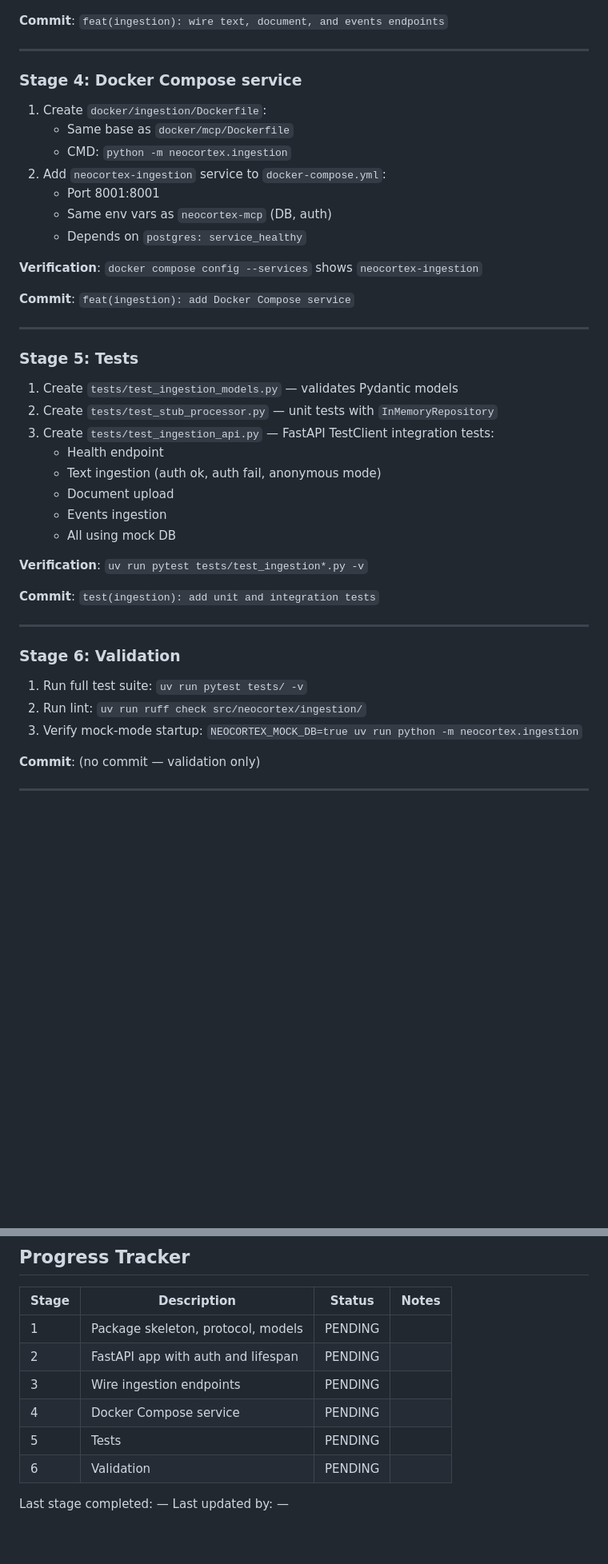
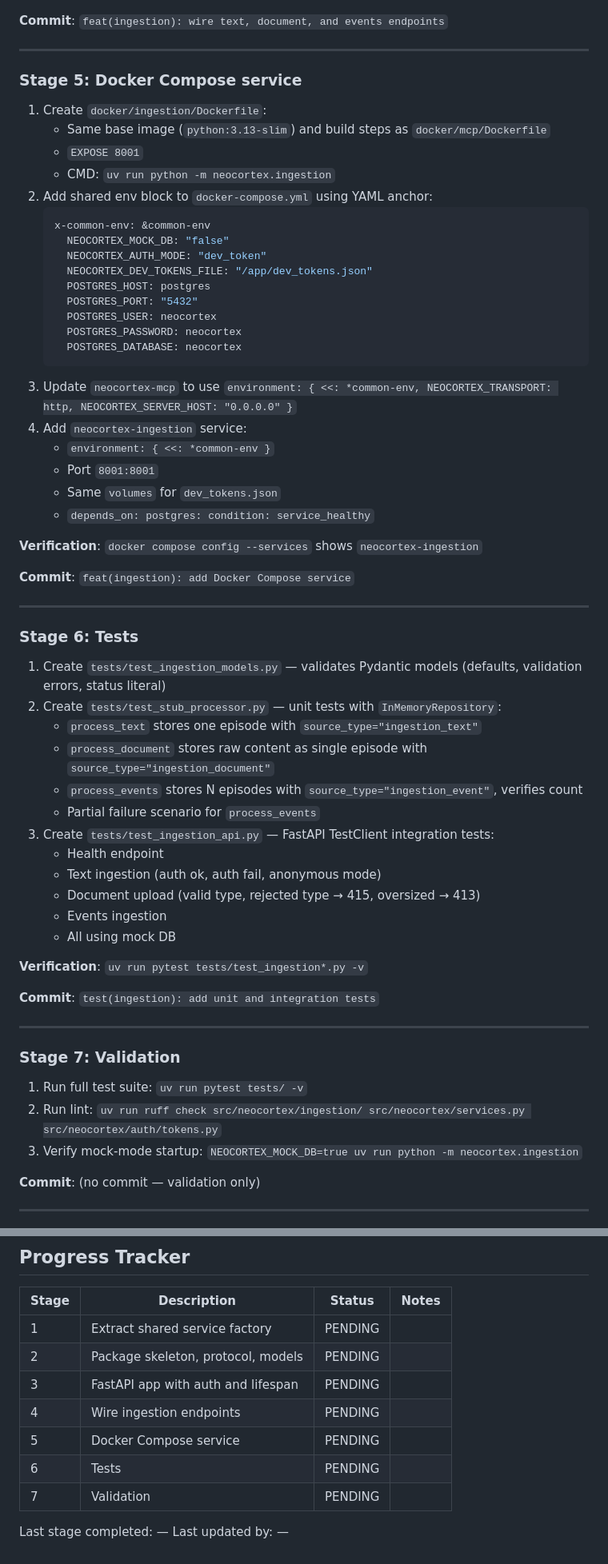
Before and after one commit to ZbigniewTomanek/google-deepmind-hackathon, a Markdown page: docs/plans/05-ingestion-api.md, 2 parts joined by grey strips. Shown at 80% size. GitHub-like rendering; blank space fills up the shorter version.

````diff
--- a/docs/plans/05-ingestion-api.md
+++ b/docs/plans/05-ingestion-api.md
@@ -92,15 +114,30 @@ curl -X POST localhost:8001/ingest/text \
 
 ---
 
-### Stage 4: Docker Compose service
+### Stage 5: Docker Compose service
 
 1. Create `docker/ingestion/Dockerfile`:
-   - Same base as `docker/mcp/Dockerfile`
-   - CMD: `python -m neocortex.ingestion`
-2. Add `neocortex-ingestion` service to `docker-compose.yml`:
-   - Port 8001:8001
-   - Same env vars as `neocortex-mcp` (DB, auth)
-   - Depends on `postgres: service_healthy`
+   - Same base image (`python:3.13-slim`) and build steps as `docker/mcp/Dockerfile`
+   - `EXPOSE 8001`
+   - CMD: `uv run python -m neocortex.ingestion`
+2. Add shared env block to `docker-compose.yml` using YAML anchor:
+   ```yaml
+   x-common-env: &common-env
+     NEOCORTEX_MOCK_DB: "false"
+     NEOCORTEX_AUTH_MODE: "dev_token"
+     NEOCORTEX_DEV_TOKENS_FILE: "/app/dev_tokens.json"
+     POSTGRES_HOST: postgres
+     POSTGRES_PORT: "5432"
+     POSTGRES_USER: neocortex
+     POSTGRES_PASSWORD: neocortex
+     POSTGRES_DATABASE: neocortex
+   ```
+3. Update `neocortex-mcp` to use `environment: { <<: *common-env, NEOCORTEX_TRANSPORT: http, NEOCORTEX_SERVER_HOST: "0.0.0.0" }`
+4. Add `neocortex-ingestion` service:
+   - `environment: { <<: *common-env }`
+   - Port `8001:8001`
+   - Same `volumes` for `dev_tokens.json`
+   - `depends_on: postgres: condition: service_healthy`
 
 **Verification**: `docker compose config --services` shows `neocortex-ingestion`
 
@@ -108,14 +145,18 @@ curl -X POST localhost:8001/ingest/text \
 
 ---
 
-### Stage 5: Tests
+### Stage 6: Tests
 
-1. Create `tests/test_ingestion_models.py` — validates Pydantic models
-2. Create `tests/test_stub_processor.py` — unit tests with `InMemoryRepository`
+1. Create `tests/test_ingestion_models.py` — validates Pydantic models (defaults, validation errors, status literal)
+2. Create `tests/test_stub_processor.py` — unit tests with `InMemoryRepository`:
+   - `process_text` stores one episode with `source_type="ingestion_text"`
+   - `process_document` stores raw content as single episode with `source_type="ingestion_document"`
+   - `process_events` stores N episodes with `source_type="ingestion_event"`, verifies count
+   - Partial failure scenario for `process_events`
 3. Create `tests/test_ingestion_api.py` — FastAPI TestClient integration tests:
    - Health endpoint
    - Text ingestion (auth ok, auth fail, anonymous mode)
-   - Document upload
+   - Document upload (valid type, rejected type → 415, oversized → 413)
    - Events ingestion
    - All using mock DB
 
@@ -125,10 +166,10 @@ curl -X POST localhost:8001/ingest/text \
 
 ---
 
-### Stage 6: Validation
+### Stage 7: Validation
 
 1. Run full test suite: `uv run pytest tests/ -v`
-2. Run lint: `uv run ruff check src/neocortex/ingestion/`
+2. Run lint: `uv run ruff check src/neocortex/ingestion/ src/neocortex/services.py src/neocortex/auth/tokens.py`
 3. Verify mock-mode startup: `NEOCORTEX_MOCK_DB=true uv run python -m neocortex.ingestion`
 
 **Commit**: (no commit — validation only)
@@ -147,12 +188,13 @@ Stages are executed sequentially. Each stage:
 
 | Stage | Description | Status | Notes |
 |-------|-------------|--------|-------|
-| 1 | Package skeleton, protocol, models | PENDING | |
-| 2 | FastAPI app with auth and lifespan | PENDING | |
-| 3 | Wire ingestion endpoints | PENDING | |
-| 4 | Docker Compose service | PENDING | |
-| 5 | Tests | PENDING | |
-| 6 | Validation | PENDING | |
+| 1 | Extract shared service factory | PENDING | |
+| 2 | Package skeleton, protocol, models | PENDING | |
+| 3 | FastAPI app with auth and lifespan | PENDING | |
+| 4 | Wire ingestion endpoints | PENDING | |
+| 5 | Docker Compose service | PENDING | |
+| 6 | Tests | PENDING | |
+| 7 | Validation | PENDING | |
 
 Last stage completed: —
 Last updated by: —
````
Also changed, not shown: other parts of docs/plans/05-ingestion-api.md (+42 -20 lines).
